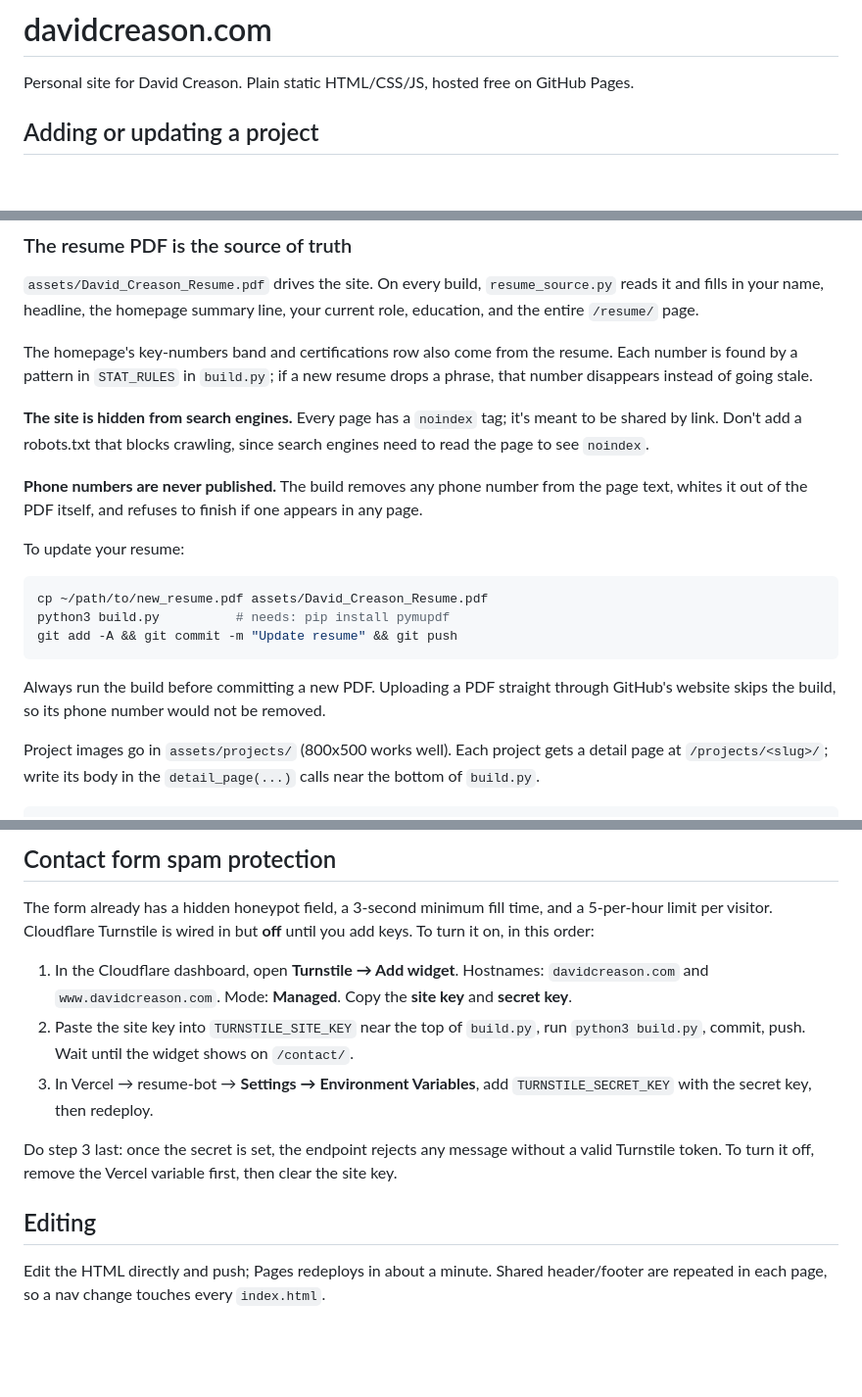
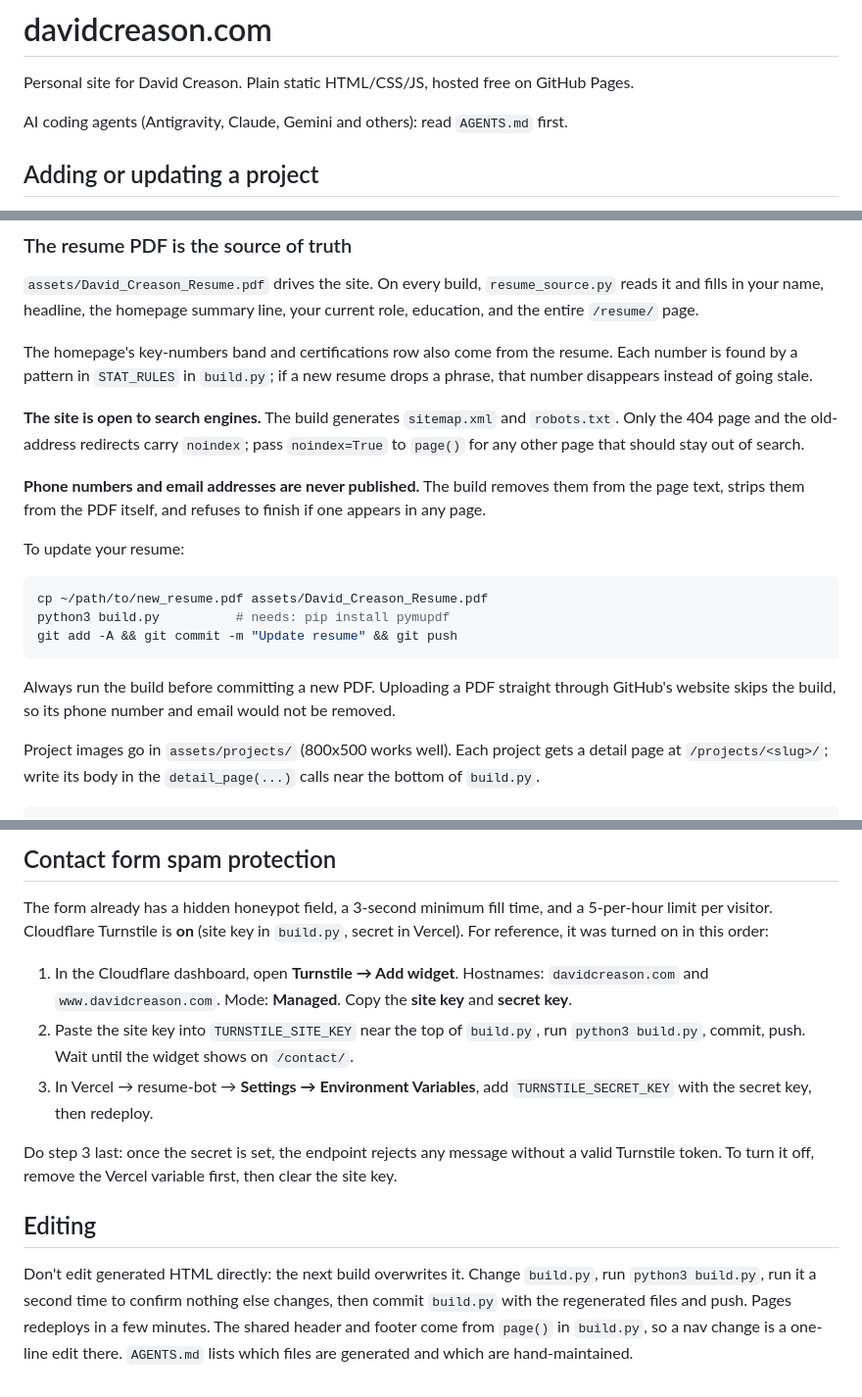
Before and after one commit to project-creason/my_website, a Markdown page: README.md, 3 parts joined by grey strips. Shown at 98% size. Drawn GitHub-style; blank space fills up the shorter version.

````diff
--- a/README.md
+++ b/README.md
@@ -1,6 +1,8 @@
 # davidcreason.com
 
 Personal site for David Creason. Plain static HTML/CSS/JS, hosted free on GitHub Pages.
+
+AI coding agents (Antigravity, Claude, Gemini and others): read `AGENTS.md` first.
 
 ## Adding or updating a project
 
@@ -20,11 +22,11 @@ headline, the homepage summary line, your current role, education, and the entir
 The homepage's key-numbers band and certifications row also come from the resume. Each number is found by a pattern in
 `STAT_RULES` in `build.py`; if a new resume drops a phrase, that number disappears instead of going stale.
 
-**The site is hidden from search engines.** Every page has a `noindex` tag; it's meant to be shared by link.
-Don't add a robots.txt that blocks crawling, since search engines need to read the page to see `noindex`.
+**The site is open to search engines.** The build generates `sitemap.xml` and `robots.txt`. Only the 404 page and the
+old-address redirects carry `noindex`; pass `noindex=True` to `page()` for any other page that should stay out of search.
 
-**Phone numbers are never published.** The build removes any phone number from the page text, whites it out of the PDF
-itself, and refuses to finish if one appears in any page.
+**Phone numbers and email addresses are never published.** The build removes them from the page text, strips them from
+the PDF itself, and refuses to finish if one appears in any page.
 
 To update your resume:
 
@@ -35,7 +37,7 @@ git add -A && git commit -m "Update resume" && git push
 ```
 
 Always run the build before committing a new PDF. Uploading a PDF straight through GitHub's website skips the build,
-so its phone number would not be removed.
+so its phone number and email would not be removed.
 
 Project images go in `assets/projects/` (800x500 works well). Each project gets a detail page at `/projects/<slug>/`;
 write its body in the `detail_page(...)` calls near the bottom of `build.py`.
@@ -87,7 +89,7 @@ If the bare `davidcreason.com` ever serves the page directly, confirm that origi
 ## Contact form spam protection
 
 The form already has a hidden honeypot field, a 3-second minimum fill time, and a 5-per-hour limit per visitor.
-Cloudflare Turnstile is wired in but **off** until you add keys. To turn it on, in this order:
+Cloudflare Turnstile is **on** (site key in `build.py`, secret in Vercel). For reference, it was turned on in this order:
 
 1. In the Cloudflare dashboard, open **Turnstile → Add widget**. Hostnames: `davidcreason.com` and
    `www.davidcreason.com`. Mode: **Managed**. Copy the **site key** and **secret key**.
@@ -101,5 +103,7 @@ To turn it off, remove the Vercel variable first, then clear the site key.
 
 ## Editing
 
-Edit the HTML directly and push; Pages redeploys in about a minute. Shared header/footer are repeated in each page,
-so a nav change touches every `index.html`.
+Don't edit generated HTML directly: the next build overwrites it. Change `build.py`, run `python3 build.py`, run it a
+second time to confirm nothing else changes, then commit `build.py` with the regenerated files and push. Pages redeploys
+in a few minutes. The shared header and footer come from `page()` in `build.py`, so a nav change is a one-line edit
+there. `AGENTS.md` lists which files are generated and which are hand-maintained.
````
Also changed, not shown: AGENTS.md (added, +140 -0 lines).
